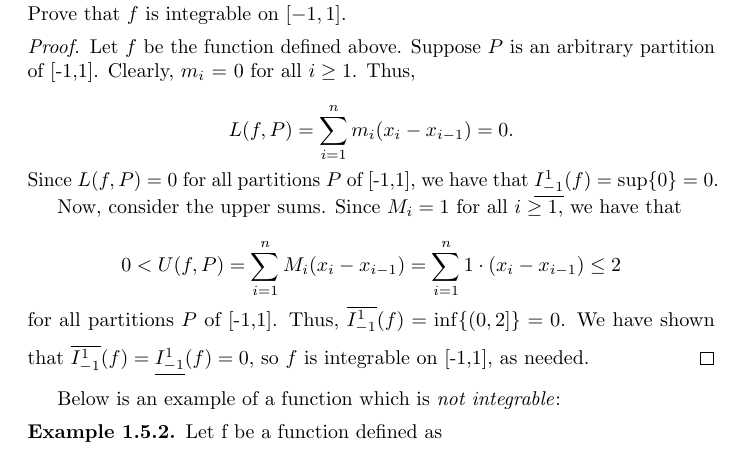
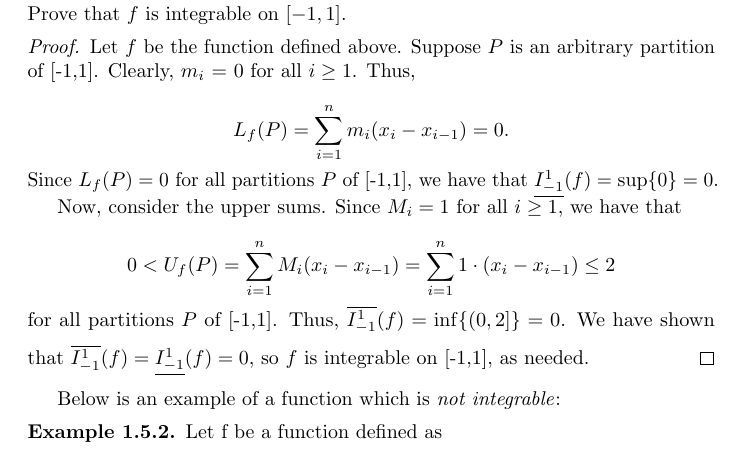
Before and after one commit to AhmadDaPenguinz/MAT-139-Notes, a LaTeX document (main.tex): part of page 5 of 5, cut so that both start at the same text. Compiled offline with pdfLaTeX.

Commit message:
inconsistency fix

```diff
--- a/main.tex
+++ b/main.tex
@@ -210,14 +210,14 @@
     Let \(f\) be the function defined above. Suppose \(P\) is an arbitrary partition of [-1,1]. Clearly, \(m_i\) = 0 for all \(i \geq 1\). Thus,
 
     \[
-      L(f,P) = \sum_{i = 1}^{n}{m_i(x_i - x_{i-1})} = 0.
+      L_f(P) = \sum_{i = 1}^{n}{m_i(x_i - x_{i-1})} = 0.
     \]
-    Since \(L(f,P) = 0\) for all partitions \(P\) of [-1,1], we have that \(\underline{I_{-1}^{1}}(f) = \sup\{0\} = 0\).
+    Since \(L_f(P) = 0\) for all partitions \(P\) of [-1,1], we have that \(\underline{I_{-1}^{1}}(f) = \sup\{0\} = 0\).
 
     Now, consider the upper sums. Since \(M_i = 1\) for all \(i \geq 1\), we have that
 
     \[
-      0 < U(f,P) = \sum_{i = 1}^{n}{M_i(x_i - x_{i-1})} = \sum_{i = 1}^{n}{1 \cdot (x_i - x_{i-1})} \leq 2
+      0 < U_f(P) = \sum_{i = 1}^{n}{M_i(x_i - x_{i-1})} = \sum_{i = 1}^{n}{1 \cdot (x_i - x_{i-1})} \leq 2
     \]
     for all partitions \(P\) of [-1,1]. Thus, \(\overline{I_{-1}^{1}}(f) = \inf\{(0,2]\} = 0\).
     \vspace*{5pt}
```
